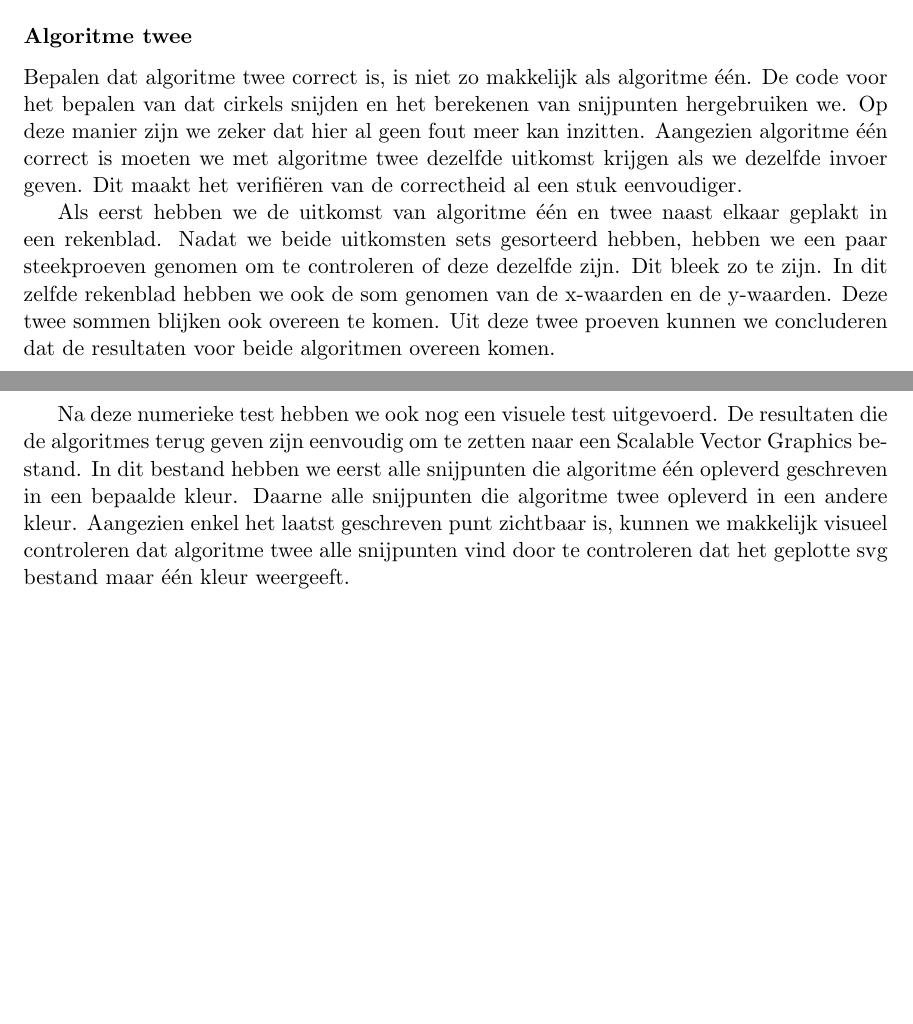
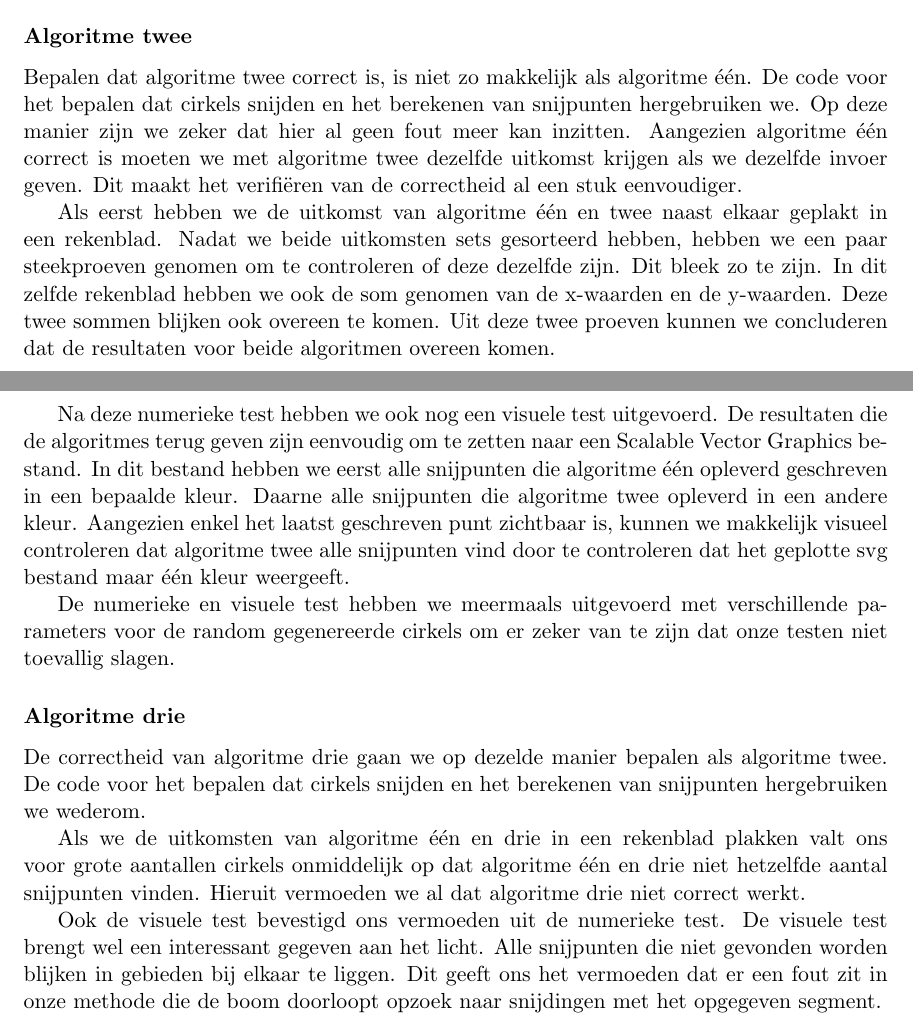
Before and after one commit to SofieT/tmi, a LaTeX document (verslag/verslag.tex): two parts of pages 3 and 4 of 4, joined at a grey line, cut so that both start at the same text, the shorter picture padded with empty space. Compiled offline with pdfLaTeX.

Commit message:
algoritme drie

```diff
--- a/verslag/verslag.tex
+++ b/verslag/verslag.tex
@@ -125,11 +125,21 @@ Om eventuele bugs in de code uit te sluiten hebben we een klein aantal cirkels h
 
 \subsubsection*{Algoritme twee}
 
-Bepalen dat algoritme twee correct is, is niet zo makkelijk als algoritme \'e\'en. De code voor het bepalen van dat cirkels snijden en het berekenen van snijpunten hergebruiken we. Op deze manier zijn we zeker dat hier al geen fout meer kan inzitten.
+Bepalen dat algoritme twee correct is, is niet zo makkelijk als algoritme \'e\'en. De code voor het bepalen dat cirkels snijden en het berekenen van snijpunten hergebruiken we. Op deze manier zijn we zeker dat hier al geen fout meer kan inzitten.
 Aangezien algoritme \'e\'en correct is moeten we met algoritme twee dezelfde uitkomst krijgen als we dezelfde invoer geven. Dit maakt het verifi\"eren van de correctheid al een stuk eenvoudiger.
 
 Als eerst hebben we de uitkomst van algoritme \'e\'en en twee naast elkaar geplakt in een rekenblad. Nadat we beide uitkomsten sets gesorteerd hebben, hebben we een paar steekproeven genomen om te controleren of deze dezelfde zijn. Dit bleek zo te zijn. In dit zelfde rekenblad hebben we ook de som genomen van de x-waarden en de y-waarden. Deze twee sommen blijken ook overeen te komen. Uit deze twee proeven kunnen we concluderen dat de resultaten voor beide algoritmen overeen komen.
 
 Na deze numerieke test hebben we ook nog een visuele test uitgevoerd. De resultaten die de algoritmes terug geven zijn eenvoudig om te zetten naar een Scalable Vector Graphics bestand. In dit bestand hebben we eerst alle snijpunten die algoritme \'e\'en opleverd geschreven in een bepaalde kleur. Daarne alle snijpunten die algoritme twee opleverd in een andere kleur. Aangezien enkel het laatst geschreven punt zichtbaar is, kunnen we makkelijk visueel controleren dat algoritme twee alle snijpunten vind door te controleren dat het geplotte svg bestand maar \'e\'en kleur weergeeft.
 
+De numerieke en visuele test hebben we meermaals uitgevoerd met verschillende parameters voor de random gegenereerde cirkels om er zeker van te zijn dat onze testen niet toevallig slagen.
+
+\subsubsection*{Algoritme drie}
+
+De correctheid van algoritme drie gaan we op dezelde manier bepalen als algoritme twee. De code voor het bepalen dat cirkels snijden en het berekenen van snijpunten hergebruiken we wederom.
+
+Als we de uitkomsten van algoritme \'e\'en en drie in een rekenblad plakken valt ons voor grote aantallen cirkels onmiddelijk op dat algoritme \'e\'en en drie niet hetzelfde aantal snijpunten vinden. Hieruit vermoeden we al dat algoritme drie niet correct werkt.
+
+Ook de visuele test bevestigd ons vermoeden uit de numerieke test. De visuele test brengt wel een interessant gegeven aan het licht. Alle snijpunten die niet gevonden worden blijken in gebieden bij elkaar te liggen. Dit geeft ons het vermoeden dat er een fout zit in onze methode die de boom doorloopt opzoek naar snijdingen met het opgegeven segment.
+
 \end{document}
```
